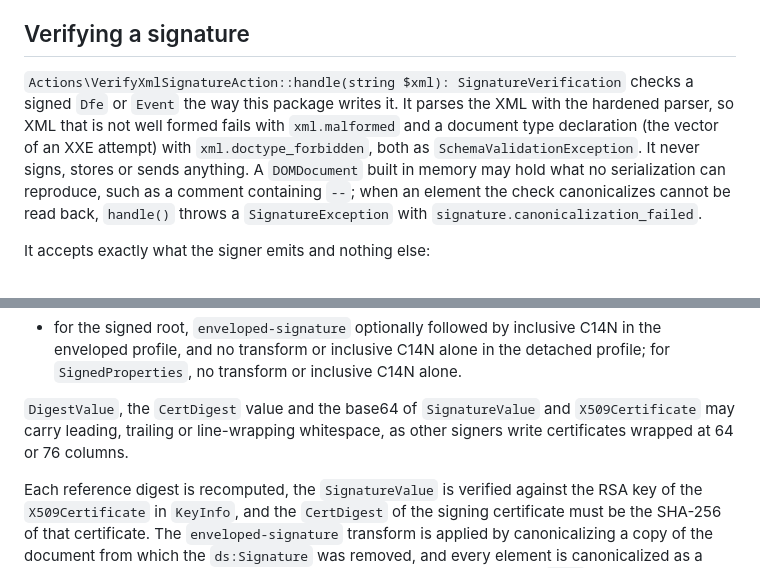
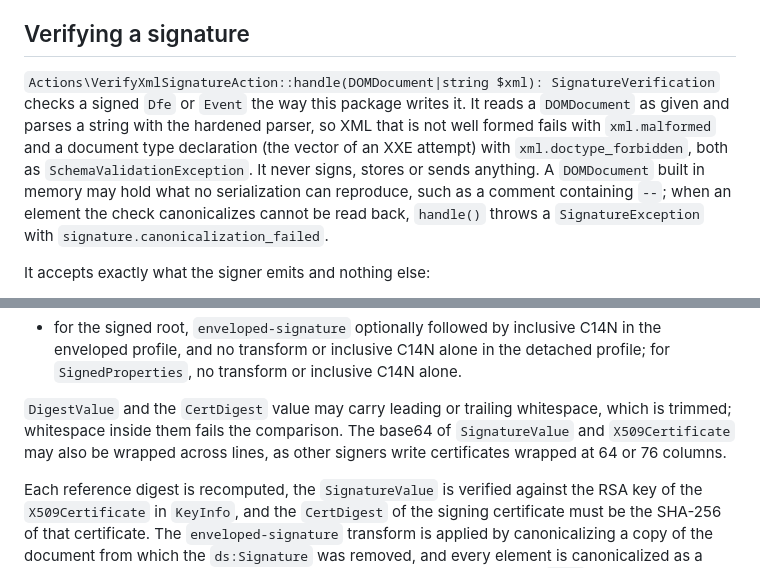
Before and after one commit to akira-io/laravel-efatura, a Markdown page: docs/07-signing.md, 2 parts joined by grey strips. Rendered like a GitHub page.

Commit message:
docs(signing): document the parsed document input and the trimmed digests

```diff
--- a/docs/07-signing.md
+++ b/docs/07-signing.md
@@ -186,15 +186,16 @@ element or elsewhere, still fails the validation.
 
 ## Verifying a signature
 
-`Actions\VerifyXmlSignatureAction::handle(string $xml): SignatureVerification`
-checks a signed `Dfe` or `Event` the way this package writes it. It parses the
-XML with the hardened parser, so XML that is not well formed fails with
-`xml.malformed` and a document type declaration (the vector of an XXE attempt)
-with `xml.doctype_forbidden`, both as `SchemaValidationException`. It never
-signs, stores or sends anything. A `DOMDocument` built in memory may hold what no
-serialization can reproduce, such as a comment containing `--`; when an element
-the check canonicalizes cannot be read back, `handle()` throws a
-`SignatureException` with `signature.canonicalization_failed`.
+`Actions\VerifyXmlSignatureAction::handle(DOMDocument|string $xml): SignatureVerification`
+checks a signed `Dfe` or `Event` the way this package writes it. It reads a
+`DOMDocument` as given and parses a string with the hardened parser, so XML that
+is not well formed fails with `xml.malformed` and a document type declaration
+(the vector of an XXE attempt) with `xml.doctype_forbidden`, both as
+`SchemaValidationException`. It never signs, stores or sends anything. A
+`DOMDocument` built in memory may hold what no serialization can reproduce, such
+as a comment containing `--`; when an element the check canonicalizes cannot be
+read back, `handle()` throws a `SignatureException` with
+`signature.canonicalization_failed`.
 
 It accepts exactly what the signer emits and nothing else:
 
@@ -219,9 +220,10 @@ It accepts exactly what the signer emits and nothing else:
   C14N in the enveloped profile, and no transform or inclusive C14N alone in the
   detached profile; for `SignedProperties`, no transform or inclusive C14N alone.
 
-`DigestValue`, the `CertDigest` value and the base64 of `SignatureValue` and
-`X509Certificate` may carry leading, trailing or line-wrapping whitespace, as
-other signers write certificates wrapped at 64 or 76 columns.
+`DigestValue` and the `CertDigest` value may carry leading or trailing
+whitespace, which is trimmed; whitespace inside them fails the comparison. The
+base64 of `SignatureValue` and `X509Certificate` may also be wrapped across
+lines, as other signers write certificates wrapped at 64 or 76 columns.
 
 Each reference digest is recomputed, the `SignatureValue` is verified against
 the RSA key of the `X509Certificate` in `KeyInfo`, and the `CertDigest` of the
```
